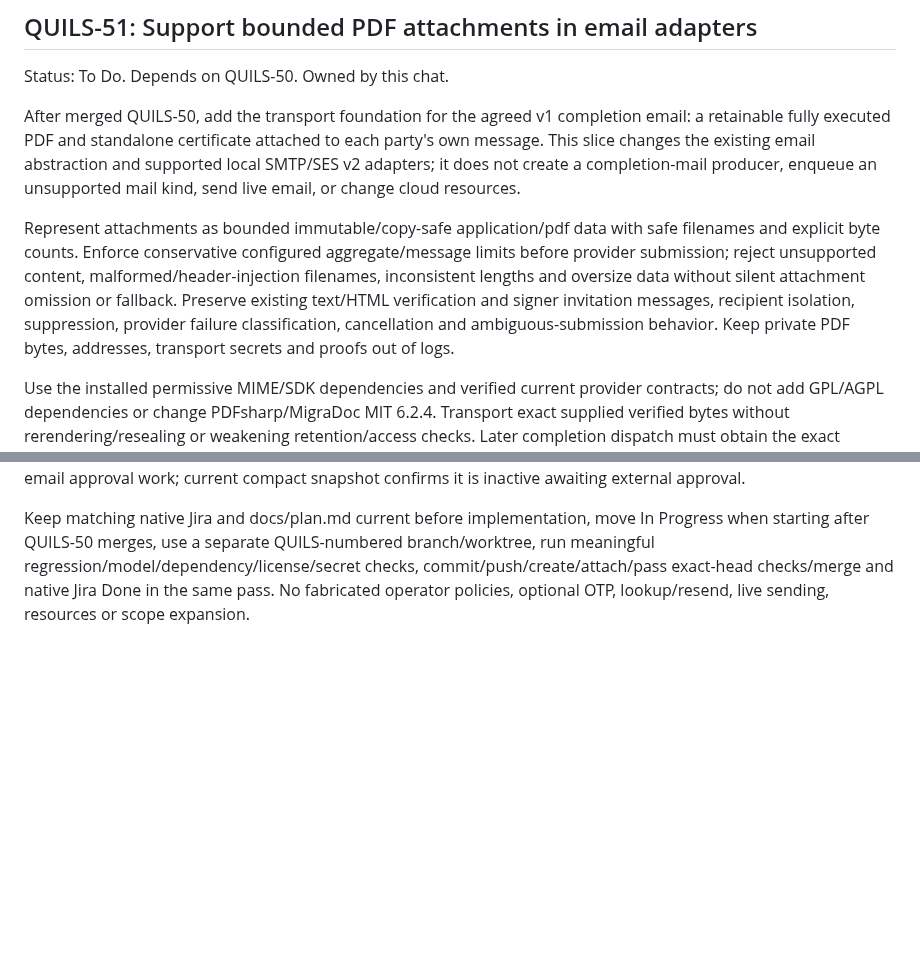
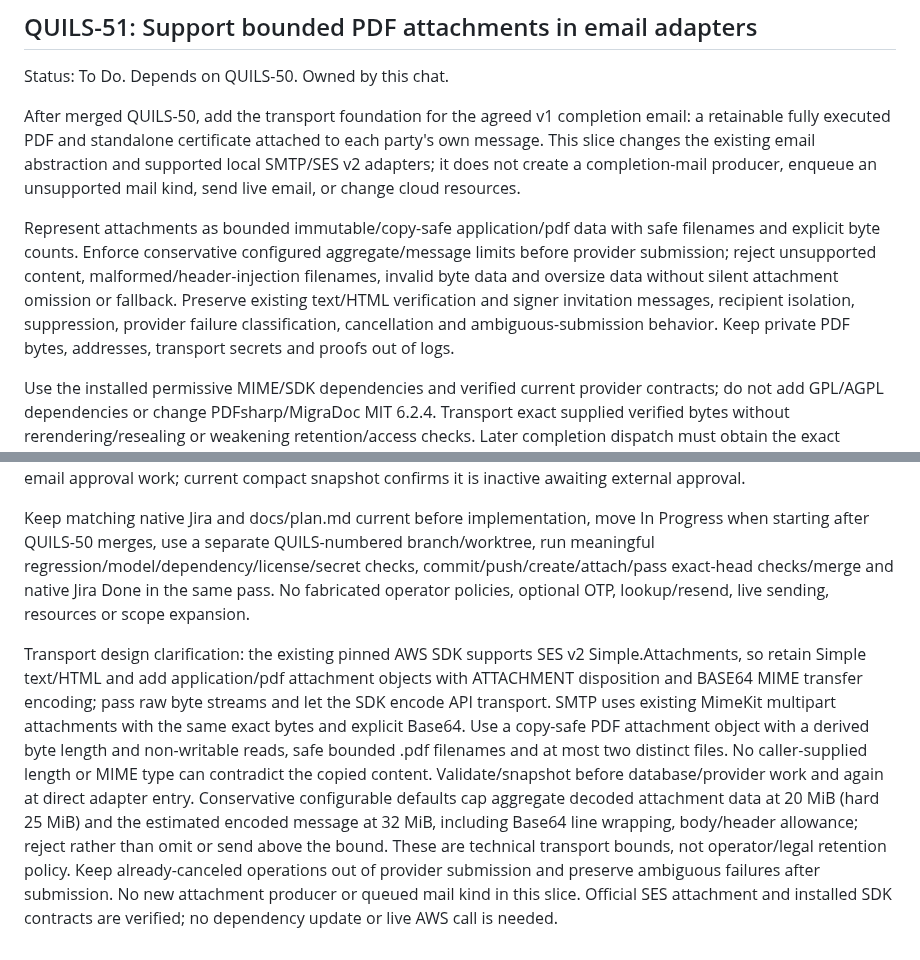
Before and after one commit to henrique-meyer/quillsign, a Markdown page: docs/plan.md, 2 parts joined by grey strips. Rendered like a GitHub page; blank space fills up the shorter version.

Commit message:
QUILS-51 clarify immutable PDF attachment and provider bounds

```diff
--- a/docs/plan.md
+++ b/docs/plan.md
@@ -664,10 +664,12 @@ Status: To Do. Depends on QUILS-50. Owned by this chat.
 
 After merged QUILS-50, add the transport foundation for the agreed v1 completion email: a retainable fully executed PDF and standalone certificate attached to each party's own message. This slice changes the existing email abstraction and supported local SMTP/SES v2 adapters; it does not create a completion-mail producer, enqueue an unsupported mail kind, send live email, or change cloud resources.
 
-Represent attachments as bounded immutable/copy-safe application/pdf data with safe filenames and explicit byte counts. Enforce conservative configured aggregate/message limits before provider submission; reject unsupported content, malformed/header-injection filenames, inconsistent lengths and oversize data without silent attachment omission or fallback. Preserve existing text/HTML verification and signer invitation messages, recipient isolation, suppression, provider failure classification, cancellation and ambiguous-submission behavior. Keep private PDF bytes, addresses, transport secrets and proofs out of logs.
+Represent attachments as bounded immutable/copy-safe application/pdf data with safe filenames and explicit byte counts. Enforce conservative configured aggregate/message limits before provider submission; reject unsupported content, malformed/header-injection filenames, invalid byte data and oversize data without silent attachment omission or fallback. Preserve existing text/HTML verification and signer invitation messages, recipient isolation, suppression, provider failure classification, cancellation and ambiguous-submission behavior. Keep private PDF bytes, addresses, transport secrets and proofs out of logs.
 
 Use the installed permissive MIME/SDK dependencies and verified current provider contracts; do not add GPL/AGPL dependencies or change PDFsharp/MigraDoc MIT 6.2.4. Transport exact supplied verified bytes without rerendering/resealing or weakening retention/access checks. Later completion dispatch must obtain the exact published pair and scoped backup link through supported workers; those producer/template/outbox/dispatch integrations remain a separate dependent slice.
 
 Test actual local Mailpit multipart capture, decoded attachment byte/hash equality, deterministic safe content disposition/MIME and plain/HTML alternatives, no-attachment backward compatibility, cancellation, suppression, malformed/oversize/length failures before provider calls, and simulated SES v2 request payloads plus definite/ambiguous failures. No live AWS SES/TSA/email or purchases. Preserve the other chat's infrastructure and email approval work; current compact snapshot confirms it is inactive awaiting external approval.
 
 Keep matching native Jira and docs/plan.md current before implementation, move In Progress when starting after QUILS-50 merges, use a separate QUILS-numbered branch/worktree, run meaningful regression/model/dependency/license/secret checks, commit/push/create/attach/pass exact-head checks/merge and native Jira Done in the same pass. No fabricated operator policies, optional OTP, lookup/resend, live sending, resources or scope expansion.
+
+Transport design clarification: the existing pinned AWS SDK supports SES v2 Simple.Attachments, so retain Simple text/HTML and add application/pdf attachment objects with ATTACHMENT disposition and BASE64 MIME transfer encoding; pass raw byte streams and let the SDK encode API transport. SMTP uses existing MimeKit multipart attachments with the same exact bytes and explicit Base64. Use a copy-safe PDF attachment object with a derived byte length and non-writable reads, safe bounded .pdf filenames and at most two distinct files. No caller-supplied length or MIME type can contradict the copied content. Validate/snapshot before database/provider work and again at direct adapter entry. Conservative configurable defaults cap aggregate decoded attachment data at 20 MiB (hard 25 MiB) and the estimated encoded message at 32 MiB, including Base64 line wrapping, body/header allowance; reject rather than omit or send above the bound. These are technical transport bounds, not operator/legal retention policy. Keep already-canceled operations out of provider submission and preserve ambiguous failures after submission. No new attachment producer or queued mail kind in this slice. Official SES attachment and installed SDK contracts are verified; no dependency update or live AWS call is needed.
```
